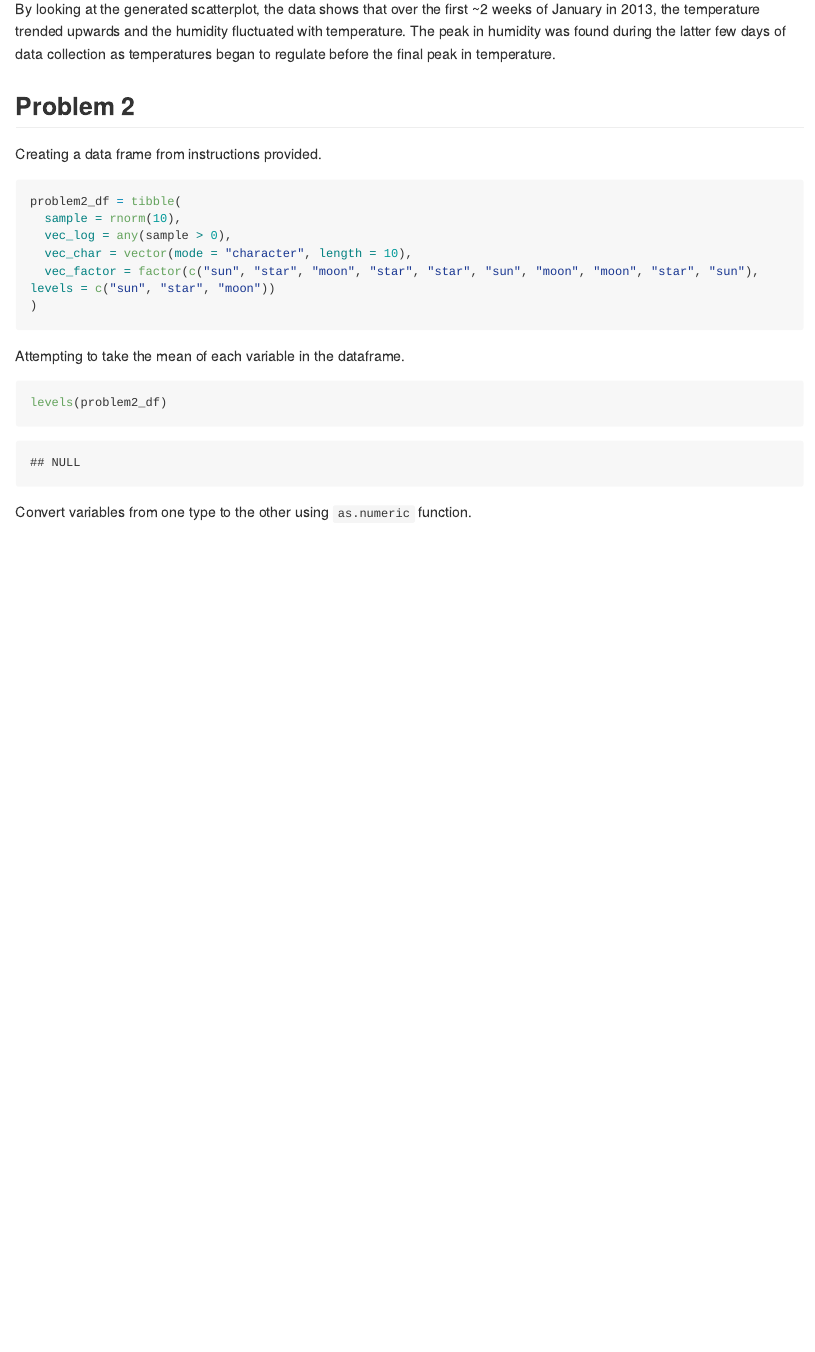
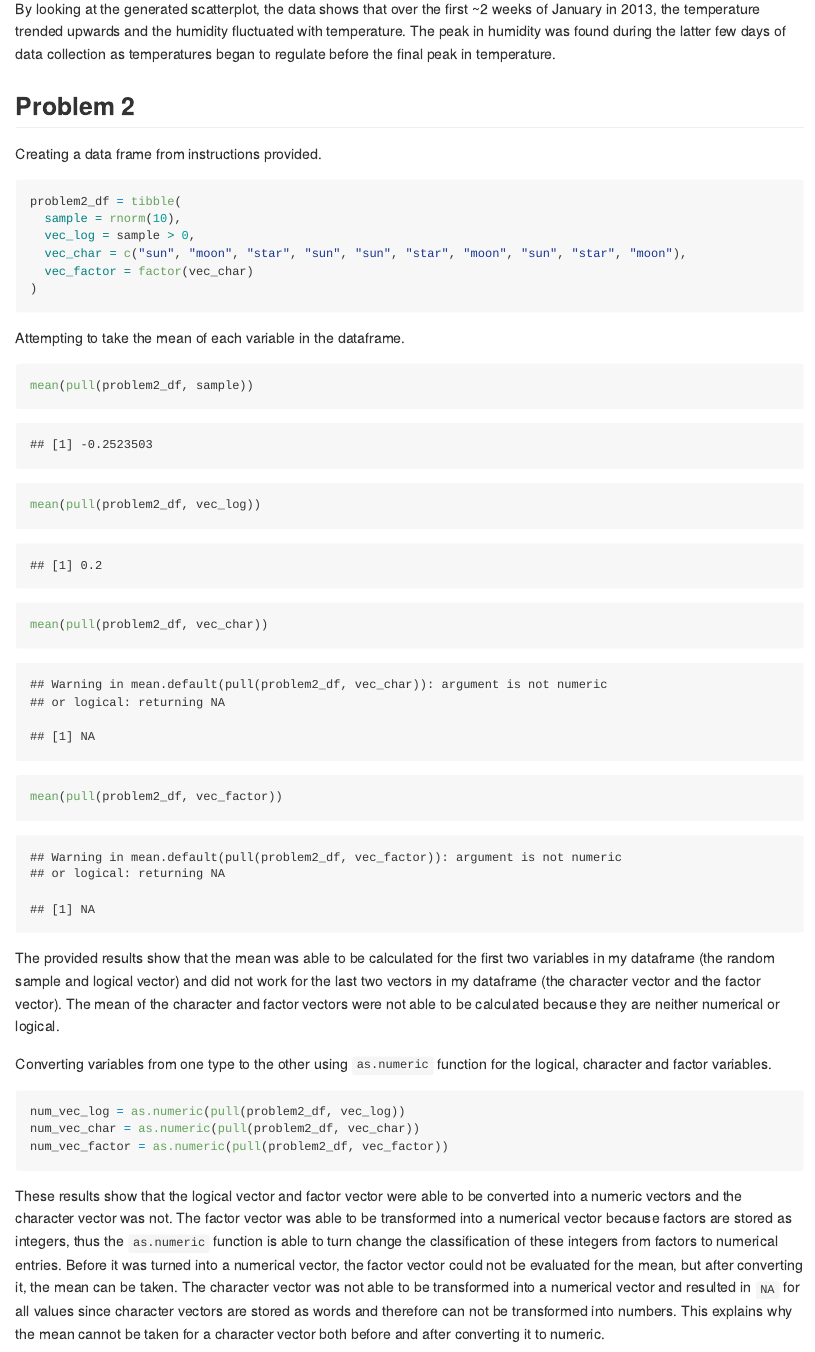
Before and after one commit to gvs2113/p8105_hw1_gvs2113, an R Markdown document (p8105_hw1_gvs2113.Rmd): the page in a window 1100 px wide, from 2380 px down. The pictures show the output file p8105_hw1_gvs2113.md that the author committed with the source, drawn offline in the style of GitHub; long lines of code are wrapped.

Commit message:
finishing up problem 2

````diff
--- a/p8105_hw1_gvs2113.Rmd
+++ b/p8105_hw1_gvs2113.Rmd
@@ -66,18 +66,26 @@ Creating a data frame from instructions provided.
 ```{r, create df}
 problem2_df = tibble(
   sample = rnorm(10),
-  vec_log = any(sample > 0),
-  vec_char = vector(mode = "character", length = 10),
-  vec_factor = factor(c("sun", "star", "moon", "star", "star", "sun", "moon", "moon", "star", "sun"), levels = c("sun", "star", "moon"))
+  vec_log = sample > 0,
+  vec_char = c("sun", "moon", "star", "sun", "sun", "star", "moon", "sun", "star", "moon"),
+  vec_factor = factor(vec_char)
 )
 ```
 
 Attempting to take the mean of each variable in the dataframe.
 ```{r, mean df}
-levels(problem2_df)
+mean(pull(problem2_df, sample))
+mean(pull(problem2_df, vec_log))
+mean(pull(problem2_df, vec_char))
+mean(pull(problem2_df, vec_factor))
 ```
+The provided results show that the mean was able to be calculated for the first two variables in my dataframe (the random sample and logical vector) and did not work for the last two vectors in my dataframe (the character vector and the factor vector). The mean of the character and factor vectors were not able to be calculated because they are neither numerical or logical.
 
-Convert variables from one type to the other using `as.numeric` function.
-```{r, convert var}
 
+Converting variables from one type to the other using `as.numeric` function for the logical, character and factor variables.
+```{r, convert var, eval = FALSE}
+num_vec_log = as.numeric(pull(problem2_df, vec_log))
+num_vec_char = as.numeric(pull(problem2_df, vec_char))
+num_vec_factor = as.numeric(pull(problem2_df, vec_factor))
 ```
+These results show that the logical vector and factor vector were able to be converted into a numeric vectors and the character vector was not. The factor vector was able to be transformed into a numerical vector because factors are stored as integers, thus the `as.numeric` function is able to turn change the classification of these integers from factors to numerical entries. Before it was turned into a numerical vector, the factor vector could not be evaluated for the mean, but after converting it, the mean can be taken. The character vector was not able to be transformed into a numerical vector and resulted in `NA` for all values since character vectors are stored as words and therefore can not be transformed into numbers. This explains why the mean cannot be taken for a character vector both before and after converting it to numeric.
````
Also changed, not shown: hw1_scatterplot.pdf, p8105_hw1_gvs2113.md.
